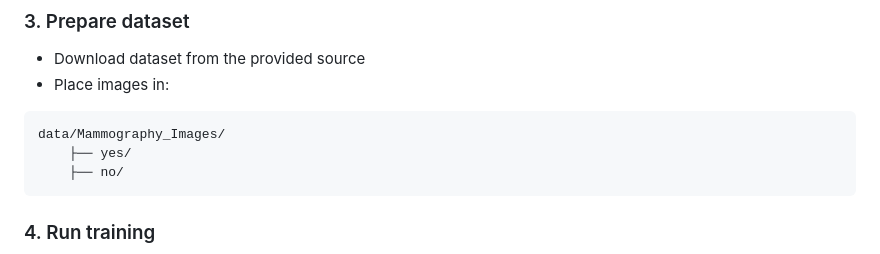
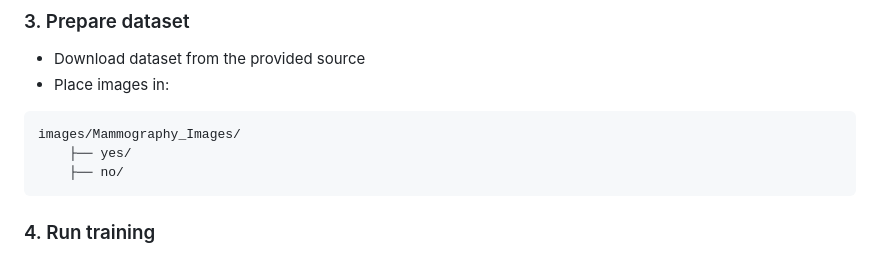
Before and after one commit to mousavi-hn/Benchmarking-Models-for-Breast-Cancer-Detection-Using-Mammography-Images, a Markdown page: README.md, the part around the change. GitHub-like rendering.

Commit message:
Update image directory path in README

````diff
--- a/README.md
+++ b/README.md
@@ -87,7 +87,7 @@ pip install -r requirements.txt
 * Place images in:
 
 ```
-data/Mammography_Images/
+images/Mammography_Images/
     ├── yes/
     ├── no/
 ```
````
